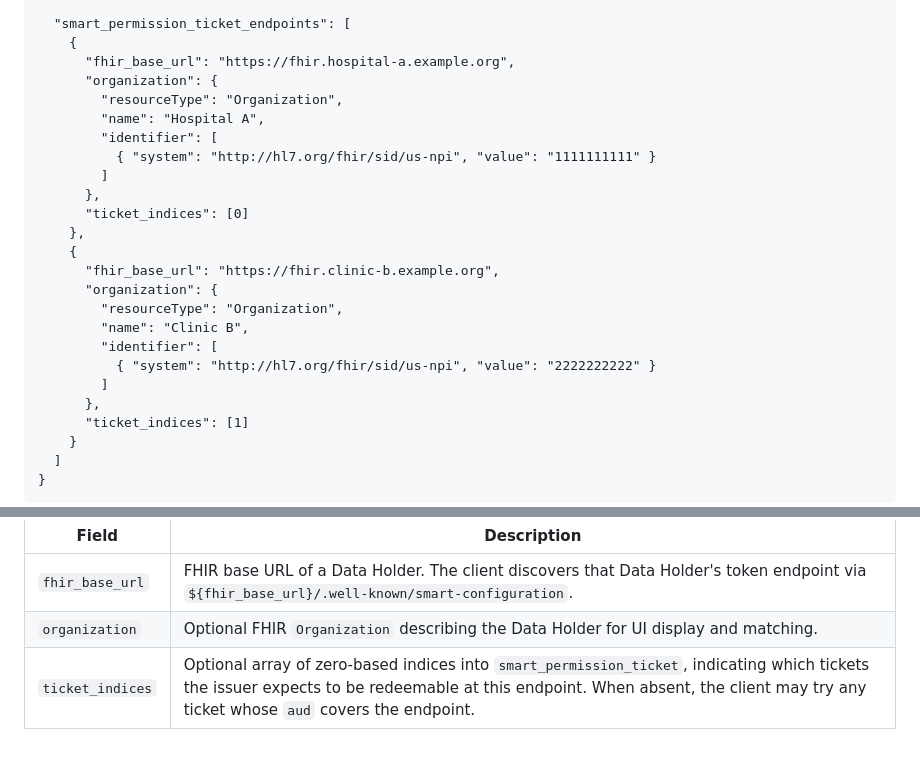
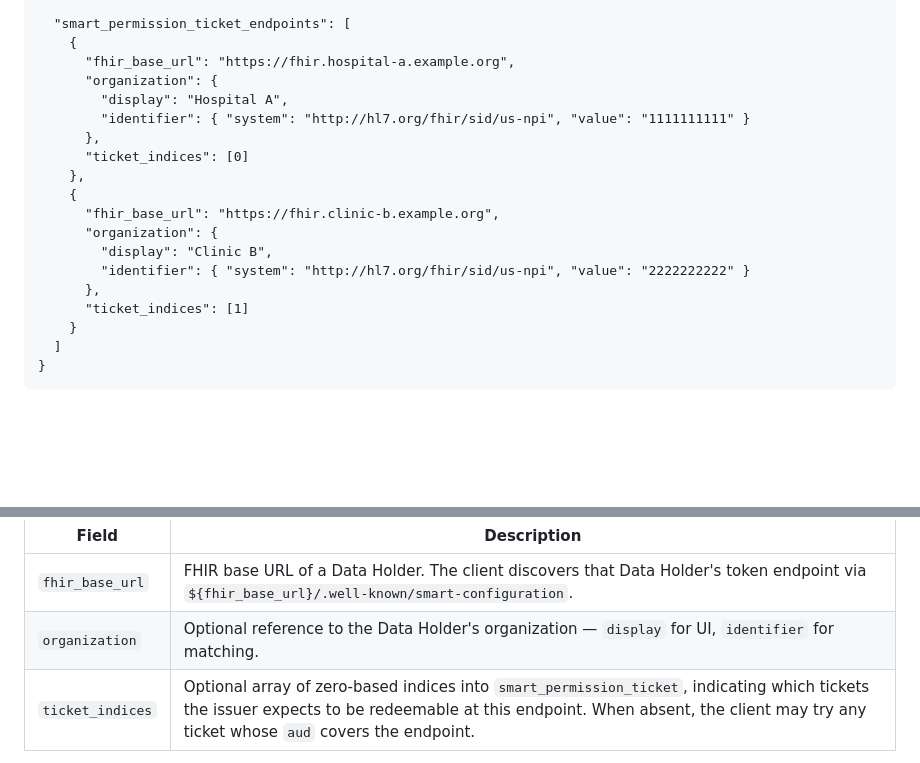
Before and after one commit to jmandel/smart-permission-tickets-wip, a Markdown page: input/pagecontent/proposal-003-smart-launch-issuance.md, 2 parts joined by grey strips. Rendered like a GitHub page; blank space fills up the shorter version.

Commit message:
Align spec with the resource/reference principle
Audit fallout from documenting the Resource/Reference/datatype principle:
- proposal-003 EndpointHint.organization used a full Organization resource
  for "UI display and matching" — only display + identifier are consumed, so
  make it a reference (display + single identifier); update the field doc and
  both examples
- index.md Terms: "Organization" no longer pinned to data_holder_filter.organization
  as a resource (it is now a reference array); reword to cover requester and
  data_holder_filter references

Co-Authored-By: Claude Opus 4.8 (1M context) <noreply@anthropic.com>

```diff
--- a/input/pagecontent/proposal-003-smart-launch-issuance.md
+++ b/input/pagecontent/proposal-003-smart-launch-issuance.md
@@ -109,22 +109,16 @@ Cache-Control: no-store
     {
       "fhir_base_url": "https://fhir.hospital-a.example.org",
       "organization": {
-        "resourceType": "Organization",
-        "name": "Hospital A",
-        "identifier": [
-          { "system": "http://hl7.org/fhir/sid/us-npi", "value": "1111111111" }
-        ]
+        "display": "Hospital A",
+        "identifier": { "system": "http://hl7.org/fhir/sid/us-npi", "value": "1111111111" }
       },
       "ticket_indices": [0]
     },
     {
       "fhir_base_url": "https://fhir.clinic-b.example.org",
       "organization": {
-        "resourceType": "Organization",
-        "name": "Clinic B",
-        "identifier": [
-          { "system": "http://hl7.org/fhir/sid/us-npi", "value": "2222222222" }
-        ]
+        "display": "Clinic B",
+        "identifier": { "system": "http://hl7.org/fhir/sid/us-npi", "value": "2222222222" }
       },
       "ticket_indices": [1]
     }
@@ -142,7 +136,7 @@ Each `EndpointHint` has:
 | Field | Description |
 |---|---|
 | `fhir_base_url` | FHIR base URL of a Data Holder. The client discovers that Data Holder's token endpoint via `${fhir_base_url}/.well-known/smart-configuration`. |
-| `organization` | Optional FHIR `Organization` describing the Data Holder for UI display and matching. |
+| `organization` | Optional reference to the Data Holder's organization — `display` for UI, `identifier` for matching. |
 | `ticket_indices` | Optional array of zero-based indices into `smart_permission_ticket`, indicating which tickets the issuer expects to be redeemable at this endpoint. When absent, the client may try any ticket whose `aud` covers the endpoint. |
 
 Endpoint hints are **advisory**. Final eligibility is determined at redemption time by the Data Holder's own validation (issuer trust, ticket `aud`, `data_holder_filter`, etc.). A client MAY also attempt redemption at endpoints not listed if the ticket's `aud` is a trust-framework identifier that covers them.
```
Also changed, not shown: input/pagecontent/index.md (+1 -1 lines).
